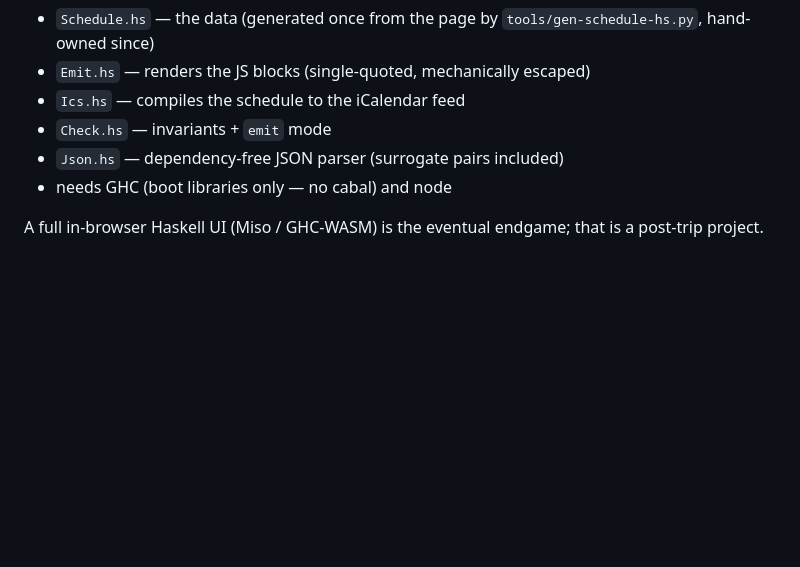
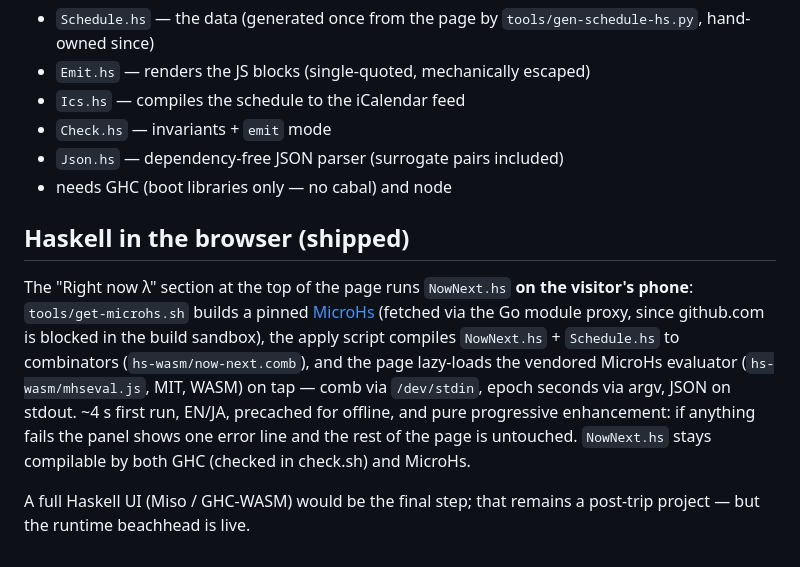
Before and after one commit to robjohncolson/japan-2026, a Markdown page: hs/README.md, the part around the change. Drawn GitHub-style; blank space fills up the shorter version.

Commit message:
Document the in-browser Haskell runtime in hs/README.md.

```diff
--- a/hs/README.md
+++ b/hs/README.md
@@ -68,5 +68,20 @@ committed .ics is stale.
 - `Json.hs` — dependency-free JSON parser (surrogate pairs included)
 - needs GHC (boot libraries only — no cabal) and node
 
-A full in-browser Haskell UI (Miso / GHC-WASM) is the eventual endgame;
-that is a post-trip project.
+## Haskell in the browser (shipped)
+
+The "Right now λ" section at the top of the page runs `NowNext.hs` **on
+the visitor's phone**: `tools/get-microhs.sh` builds a pinned
+[MicroHs](https://github.com/augustss/MicroHs) (fetched via the Go
+module proxy, since github.com is blocked in the build sandbox), the
+apply script compiles `NowNext.hs` + `Schedule.hs` to combinators
+(`hs-wasm/now-next.comb`), and the page lazy-loads the vendored MicroHs
+evaluator (`hs-wasm/mhseval.js`, MIT, WASM) on tap — comb via
+`/dev/stdin`, epoch seconds via argv, JSON on stdout. ~4 s first run,
+EN/JA, precached for offline, and pure progressive enhancement: if
+anything fails the panel shows one error line and the rest of the page
+is untouched. `NowNext.hs` stays compilable by both GHC (checked in
+check.sh) and MicroHs.
+
+A full Haskell UI (Miso / GHC-WASM) would be the final step; that
+remains a post-trip project — but the runtime beachhead is live.
```
